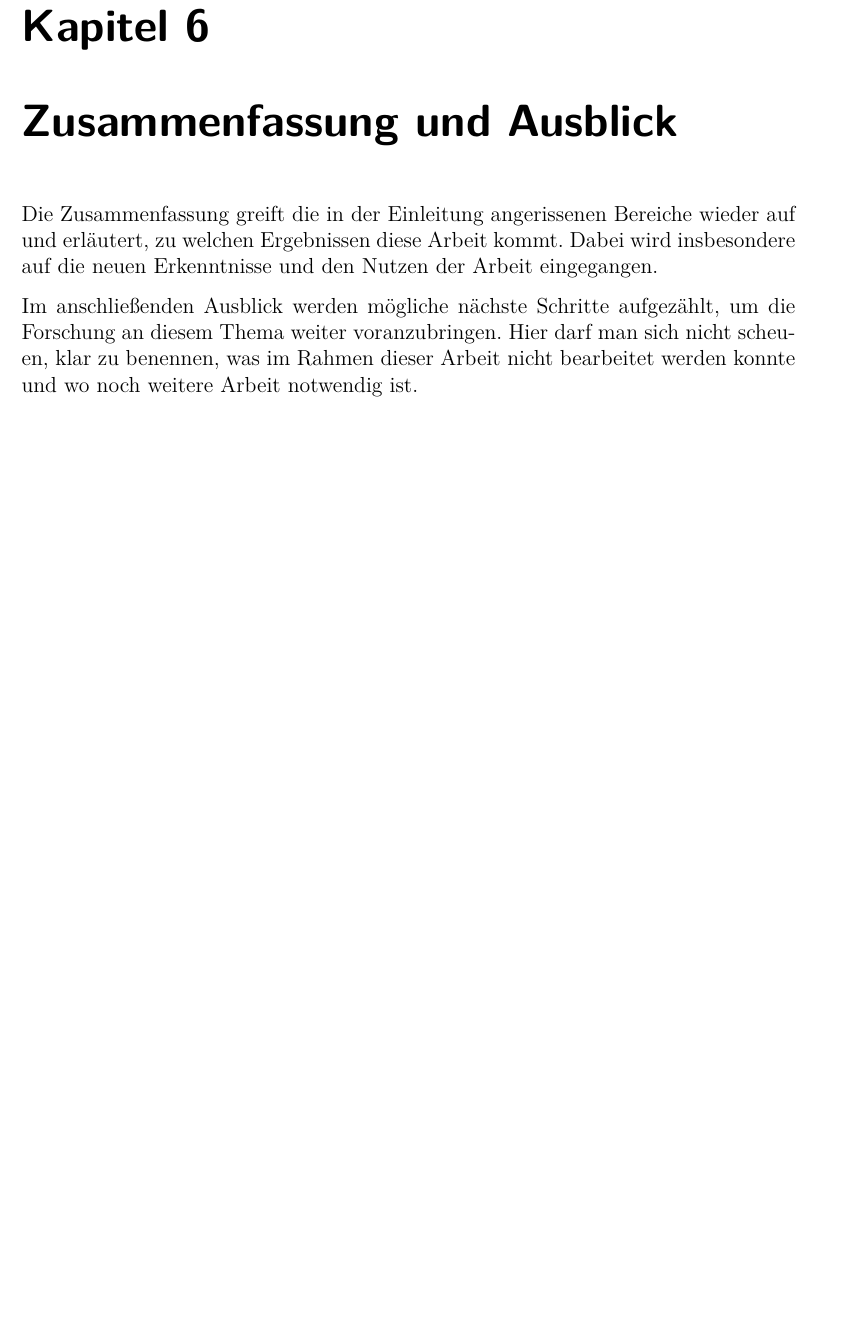
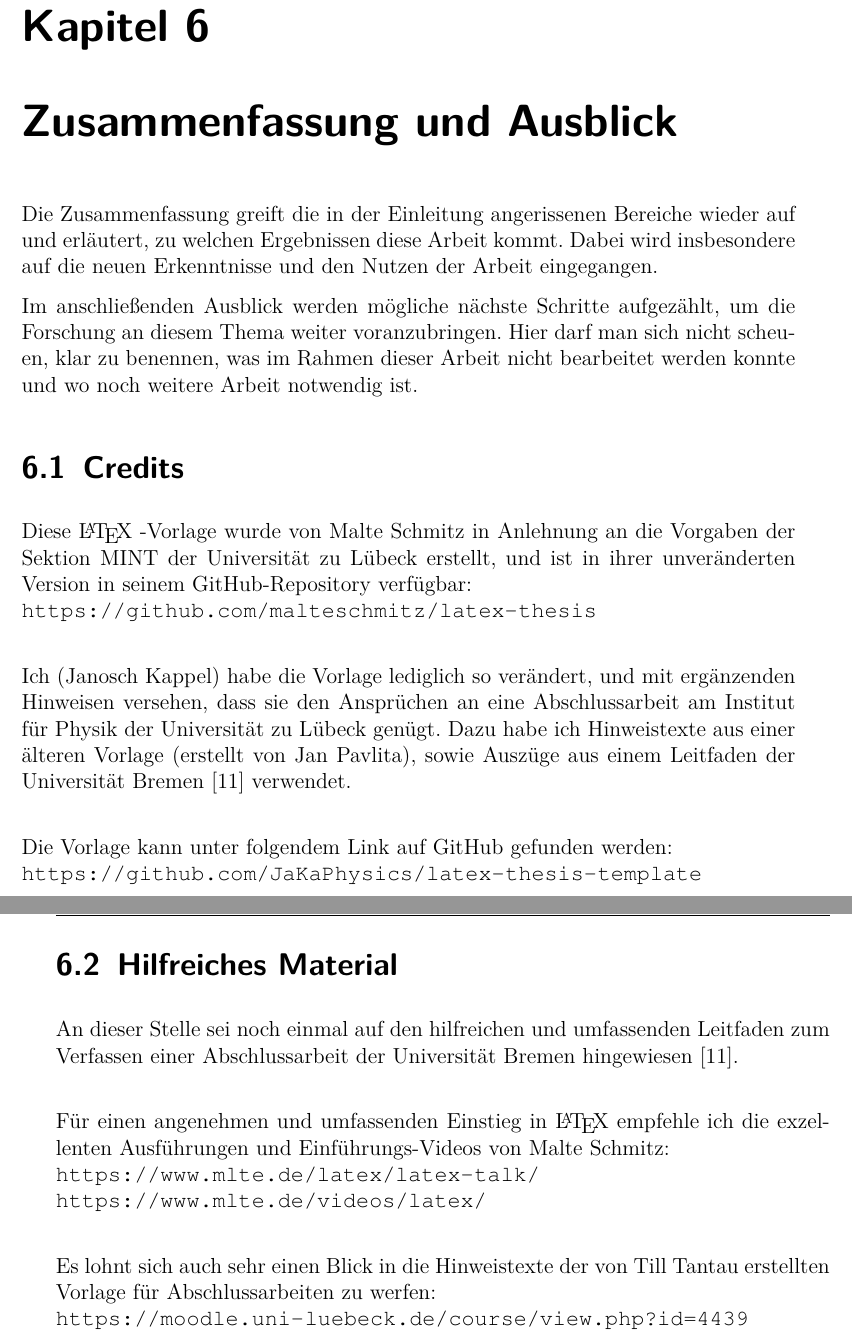
Before and after one commit to JaKaPhysics/latex-thesis-template, a LaTeX thesis (thesis.tex, which reads fazit.tex): part of page 27 of 40 before the commit and two parts of pages 27 and 28 of 40 after it, the two joined at a grey line, cut so that both start at the same text, the shorter picture padded with empty space. Compiled offline with pdfLaTeX.

Commit message:
added some more explanatory texts
- fixed typo in declaration.tex
- added credits to fazit.tex

```diff
--- a/fazit.tex
+++ b/fazit.tex
@@ -6,3 +6,24 @@
 Die Zusammenfassung greift die in der Einleitung angerissenen Bereiche wieder auf und erläutert, zu welchen Ergebnissen diese Arbeit kommt. Dabei wird insbesondere auf die neuen Erkenntnisse und den Nutzen der Arbeit eingegangen.
 
 Im anschließenden Ausblick werden mögliche nächste Schritte aufgezählt, um die Forschung an diesem Thema weiter voranzubringen. Hier darf man sich nicht scheuen, klar zu benennen, was im Rahmen dieser Arbeit nicht bearbeitet werden konnte und wo noch weitere Arbeit notwendig ist.
+
+\section{Credits}
+
+Diese \LaTeX\ -Vorlage wurde von Malte Schmitz in Anlehnung an die Vorgaben der Sektion MINT der Universität zu Lübeck erstellt, und ist in ihrer unveränderten Version in seinem GitHub-Repository verfügbar: \\
+\url{https://github.com/malteschmitz/latex-thesis} \\
+
+Ich (Janosch Kappel) habe die Vorlage lediglich so verändert, und mit ergänzenden Hinweisen versehen, dass sie den Ansprüchen an eine Abschlussarbeit am Institut für Physik der Universität zu Lübeck genügt. Dazu habe ich Hinweistexte aus einer älteren Vorlage (erstellt von Jan Pavlita), sowie Auszüge aus einem Leitfaden der Universität Bremen \cite{uni-bremen} verwendet. \\
+
+Die Vorlage kann unter folgendem Link auf GitHub gefunden werden:\\
+\url{https://github.com/JaKaPhysics/latex-thesis-template}
+
+\section{Hilfreiches Material}
+
+An dieser Stelle sei noch einmal auf den hilfreichen und umfassenden Leitfaden zum Verfassen einer Abschlussarbeit der Universität Bremen hingewiesen \cite{uni-bremen}. \\
+
+Für einen angenehmen und umfassenden Einstieg in \LaTeX\ empfehle ich die exzellenten Ausführungen und Einführungs-Videos von Malte Schmitz: \\
+\url{https://www.mlte.de/latex/latex-talk/} \\
+\url{https://www.mlte.de/videos/latex/} \\
+
+Es lohnt sich auch sehr einen Blick in die Hinweistexte der von Till Tantau erstellten Vorlage für Abschlussarbeiten zu werfen: \\
+\url{https://moodle.uni-luebeck.de/course/view.php?id=4439}
```
Also changed, not shown: declaration.tex (+1 -1 lines), thesis.pdf.
